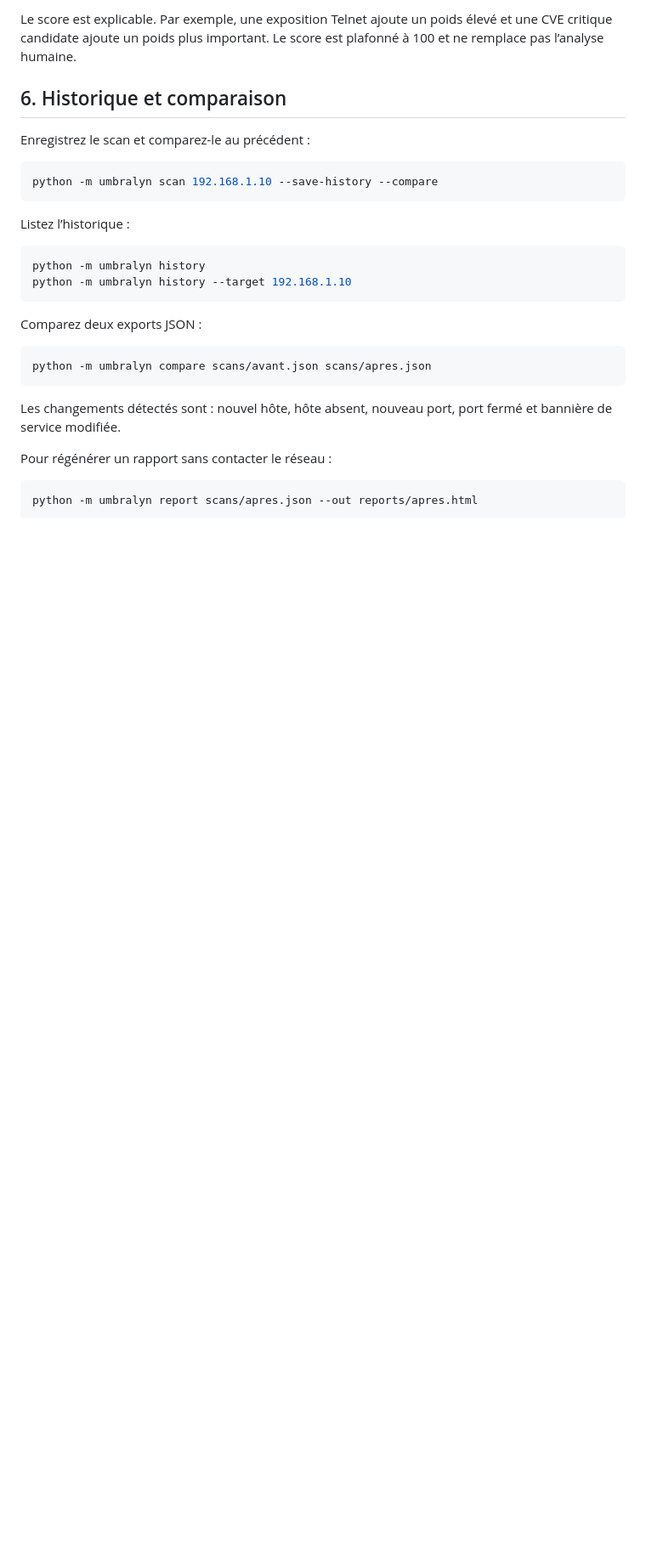
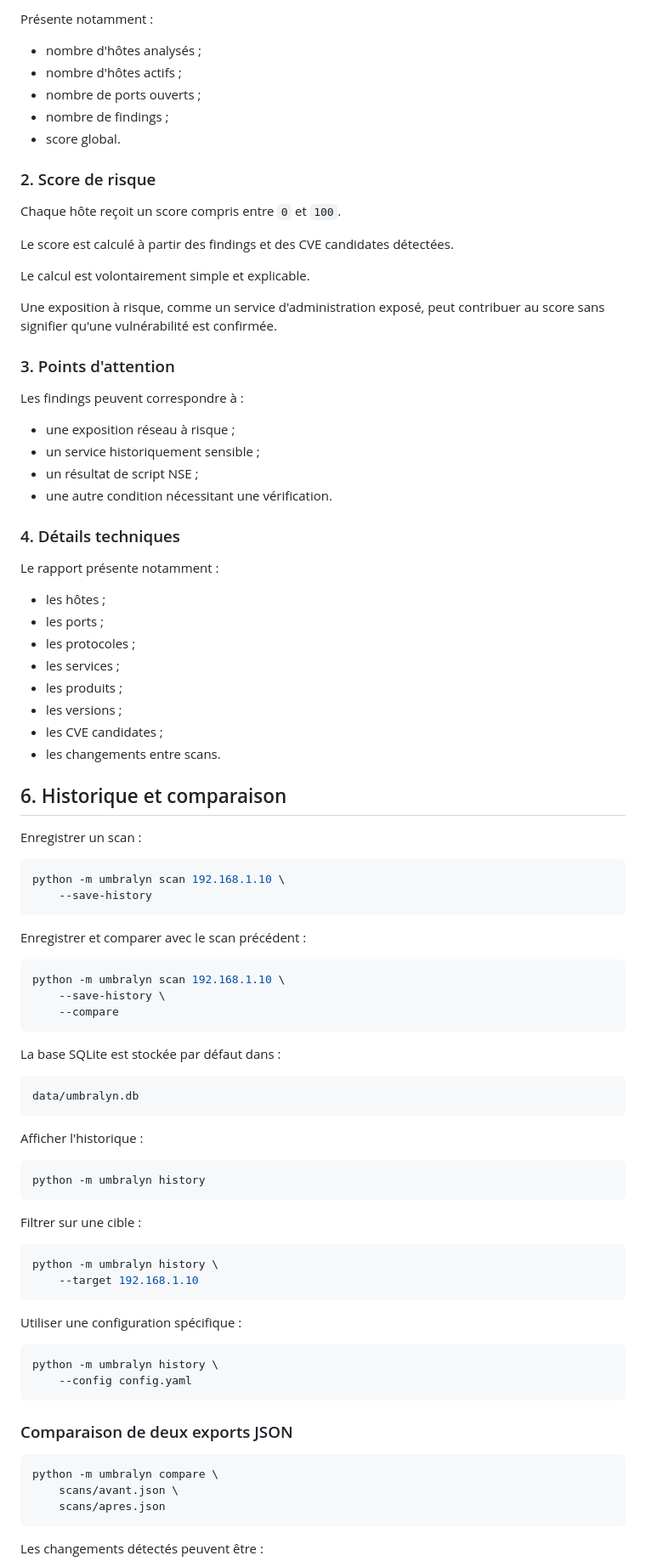
Before and after one commit to sayruth10-arch/umbralyn, a Markdown page: USER_GUIDE.md, the part around one of its changes. Shown at 85% size. Drawn GitHub-style; blank space fills up the shorter version.

````diff
--- a/USER_GUIDE.md
+++ b/USER_GUIDE.md
@@ -176,30 +262,94 @@ Un rapport est organisé en quatre niveaux :
 
-Le score est explicable. Par exemple, une exposition Telnet ajoute un poids élevé et une CVE critique candidate ajoute un poids plus important. Le score est plafonné à 100 et ne remplace pas l’analyse humaine.
+Présente notamment :
+
+* nombre d'hôtes analysés ;
+* nombre d'hôtes actifs ;
+* nombre de ports ouverts ;
+* nombre de findings ;
+* score global.
+
+### 2. Score de risque
+
+Chaque hôte reçoit un score compris entre `0` et `100`.
+
+Le score est calculé à partir des findings et des CVE candidates détectées.
+
+Le calcul est volontairement simple et explicable.
+
+Une exposition à risque, comme un service d'administration exposé, peut contribuer au score sans signifier qu'une vulnérabilité est confirmée.
+
+### 3. Points d'attention
+
+Les findings peuvent correspondre à :
+
+* une exposition réseau à risque ;
+* un service historiquement sensible ;
+* un résultat de script NSE ;
+* une autre condition nécessitant une vérification.
+
+### 4. Détails techniques
+
+Le rapport présente notamment :
+
+* les hôtes ;
+* les ports ;
+* les protocoles ;
+* les services ;
+* les produits ;
+* les versions ;
+* les CVE candidates ;
+* les changements entre scans.
 
 ## 6. Historique et comparaison
 
-Enregistrez le scan et comparez-le au précédent :
+Enregistrer un scan :
 
 ```bash
-python -m umbralyn scan 192.168.1.10 --save-history --compare
+python -m umbralyn scan 192.168.1.10 \
+    --save-history
 ```
 
-Listez l’historique :
+Enregistrer et comparer avec le scan précédent :
+
+```bash
+python -m umbralyn scan 192.168.1.10 \
+    --save-history \
+    --compare
+```
+
+La base SQLite est stockée par défaut dans :
+
+```text
+data/umbralyn.db
+```
+
+Afficher l'historique :
 
 ```bash
 python -m umbralyn history
-python -m umbralyn history --target 192.168.1.10
 ```
 
-Comparez deux exports JSON :
+Filtrer sur une cible :
 
 ```bash
-python -m umbralyn compare scans/avant.json scans/apres.json
+python -m umbralyn history \
+    --target 192.168.1.10
 ```
 
-Les changements détectés sont : nouvel hôte, hôte absent, nouveau port, port fermé et bannière de service modifiée.
-
-Pour régénérer un rapport sans contacter le réseau :
+Utiliser une configuration spécifique :
 
 ```bash
-python -m umbralyn report scans/apres.json --out reports/apres.html
+python -m umbralyn history \
+    --config config.yaml
+```
+
+### Comparaison de deux exports JSON
+
+```bash
+python -m umbralyn compare \
+    scans/avant.json \
+    scans/apres.json
+```
+
+Les changements détectés peuvent être :
+
````
Also changed, not shown: other parts of USER_GUIDE.md (+260 -71 lines).
